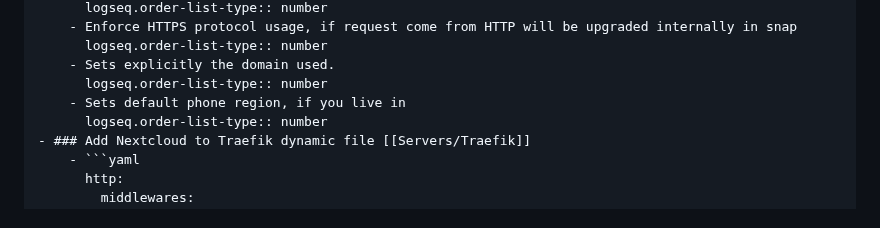
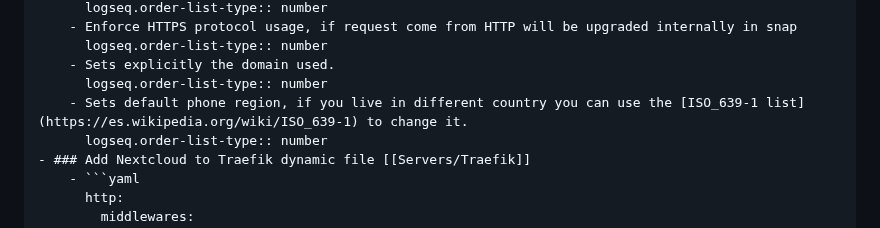
Before and after one commit to Ulisessg/logseq-blogs, a Markdown page: pages/Servers___Nextcloud.md, the part around the change. Rendered like a GitHub page.

Commit message:
Auto saved by Logseq

````diff
--- a/pages/Servers___Nextcloud.md
+++ b/pages/Servers___Nextcloud.md
@@ -38,7 +38,7 @@
 		  logseq.order-list-type:: number
 		- Sets explicitly the domain used.
 		  logseq.order-list-type:: number
-		- Sets default phone region, if you live in
+		- Sets default phone region, if you live in different country you can use the [ISO_639-1 list](https://es.wikipedia.org/wiki/ISO_639-1) to change it.
 		  logseq.order-list-type:: number
 	- ### Add Nextcloud to Traefik dynamic file [[Servers/Traefik]]
 		- ```yaml
````
